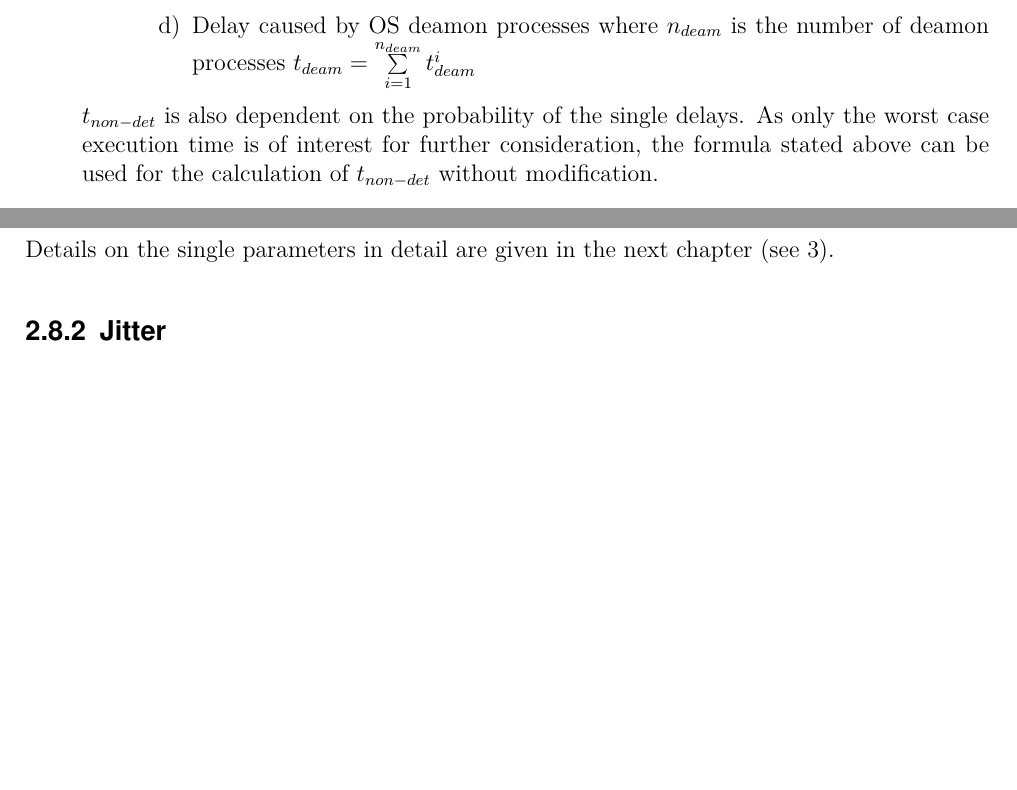
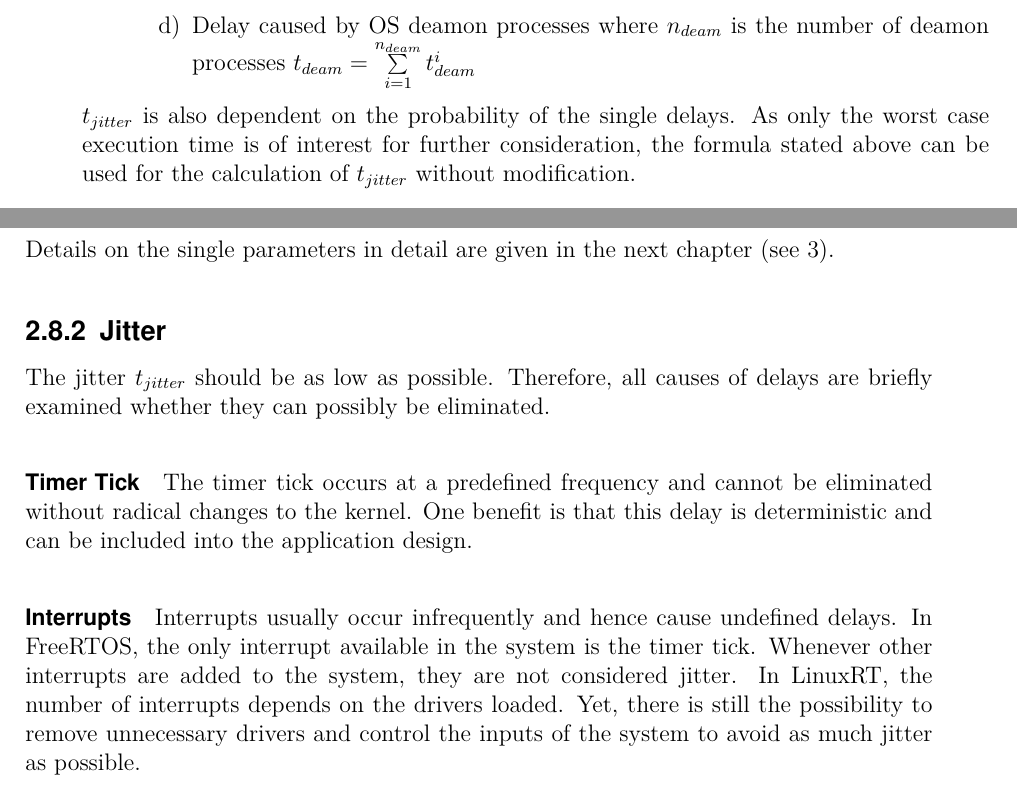
Before and after one commit to np88/RTOS_Compare_Root, a LaTeX thesis (template-da-0.7/Nadja_Peters_Master_Thesis.tex, which reads template-da-0.7/content_MA/Chapter1.tex): two parts of pages 33 and 34 of 46, joined at a grey line, cut so that both start at the same text, the shorter picture padded with empty space. Compiled offline with pdfLaTeX.

Commit message:
mathematical formulas

```diff
--- a/template-da-0.7/content_MA/Chapter1.tex
+++ b/template-da-0.7/content_MA/Chapter1.tex
@@ -435,8 +435,8 @@ Based the introduced delays in section \ref{s_hardware_delays_and_os_jitter}, th
 		\end{enumerate}
 \end{enumerate}
 
-$ t_{non-det} $ is also dependent on the probability of the single delays.
-As only the worst case execution time is of interest for further consideration, the formula stated above can be used for the calculation of $ t_{non-det} $ without modification.
+$ t_{jitter} $ is also dependent on the probability of the single delays.
+As only the worst case execution time is of interest for further consideration, the formula stated above can be used for the calculation of $ t_{jitter} $ without modification.
 
 \section{Benchmark Preparation}
 To compare the two \acp{OS} and determine whether it is suitable for a specific application, the parameter described in the previous section have to be determined.
@@ -461,3 +461,16 @@ This benchmark is a weighted mean of the following six parameters:
 Details on the single parameters in detail are given in the next chapter (see \ref{ch_measurements}).
 
 \subsection{Jitter}
+The jitter $ t_{jitter} $ should be as low as possible.
+Therefore, all causes of delays are briefly examined whether they can possibly be eliminated.
+
+\paragraph{Timer Tick}
+The timer tick occurs at a predefined frequency and cannot be eliminated without radical changes to the kernel.
+One benefit is that this delay is deterministic and can be included into the application design.
+
+\paragraph{Interrupts}
+Interrupts usually occur infrequently and hence cause undefined delays.
+In FreeRTOS, the only interrupt available in the system is the timer tick.
+Whenever other interrupts are added to the system, they are not considered jitter.
+In LinuxRT, the number of interrupts depends on the drivers loaded.
+Yet, there is still the possibility to remove unnecessary drivers and control the inputs of the system to avoid as much jitter as possible.
```
